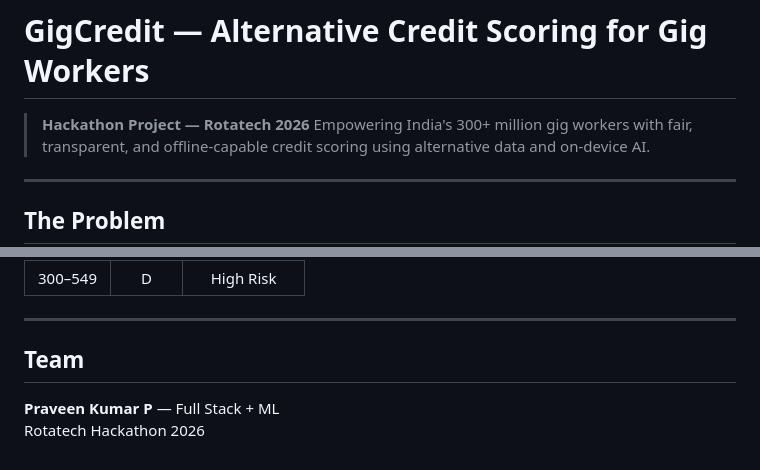
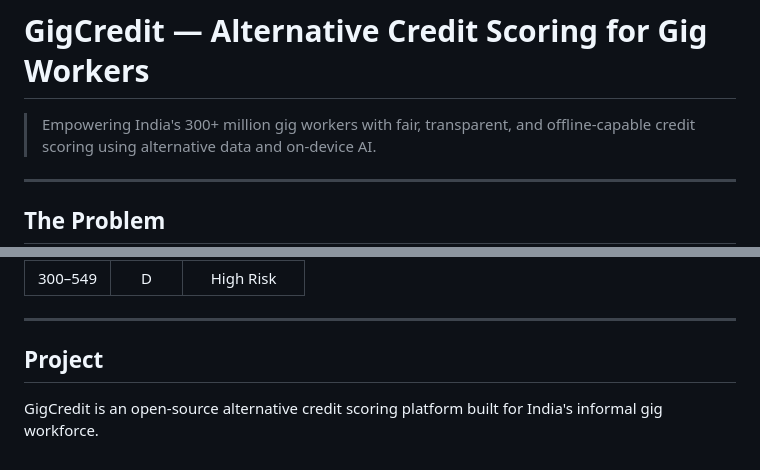
Before and after one commit to praveenscode-ctrl/Gig-Credit-Platform, a Markdown page: README.md, 2 parts joined by grey strips. Rendered like a GitHub page.

Commit message:
docs: remove personal name and hackathon branding from README

```diff
--- a/README.md
+++ b/README.md
@@ -1,6 +1,5 @@
 # GigCredit — Alternative Credit Scoring for Gig Workers
 
-> **Hackathon Project — Rotatech 2026**
 > Empowering India's 300+ million gig workers with fair, transparent, and offline-capable credit scoring using alternative data and on-device AI.
 
 ---
@@ -221,7 +220,6 @@ flutter run
 
 ---
 
-## Team
+## Project
 
-**Praveen Kumar P** — Full Stack + ML
-Rotatech Hackathon 2026
+GigCredit is an open-source alternative credit scoring platform built for India's informal gig workforce.
```
